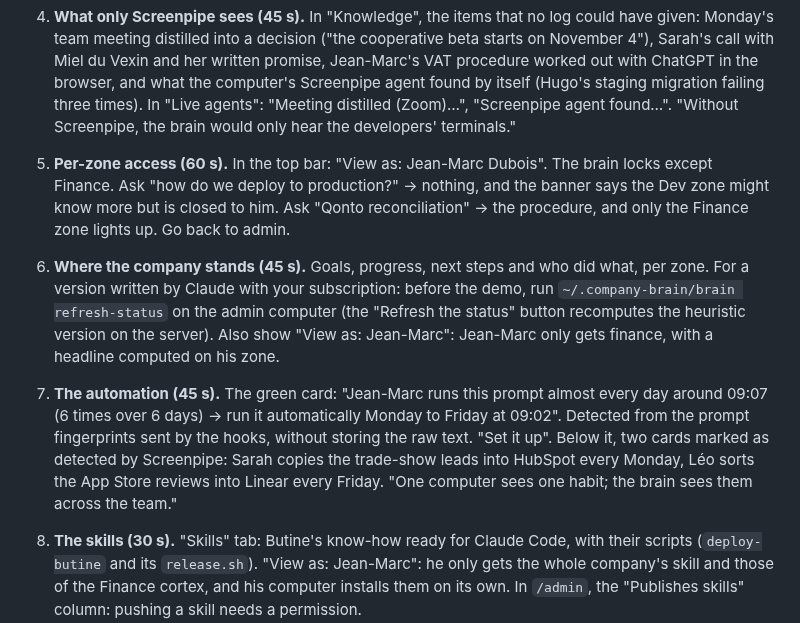
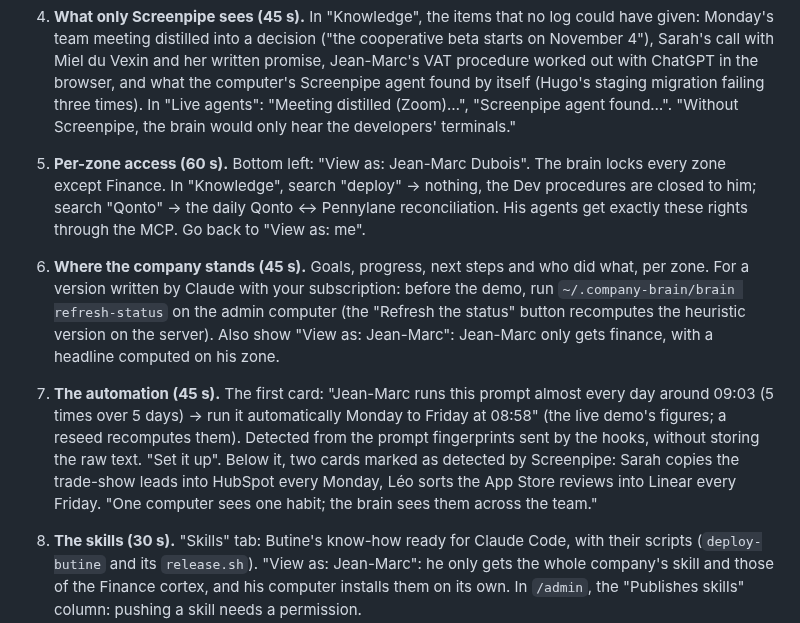
Before and after one commit to R0-main/hackathon-screen-pipe-october-2026, a Markdown page: demo/DEMO.md, the part around the change. Drawn GitHub-style.

```diff
--- a/demo/DEMO.md
+++ b/demo/DEMO.md
@@ -25,11 +25,11 @@ Online version: https://www.nos-brainer.tech (demo mode, fictitious data, seeded
 
 4. **What only Screenpipe sees (45 s).** In "Knowledge", the items that no log could have given: Monday's team meeting distilled into a decision ("the cooperative beta starts on November 4"), Sarah's call with Miel du Vexin and her written promise, Jean-Marc's VAT procedure worked out with ChatGPT in the browser, and what the computer's Screenpipe agent found by itself (Hugo's staging migration failing three times). In "Live agents": "Meeting distilled (Zoom)…", "Screenpipe agent found…". "Without Screenpipe, the brain would only hear the developers' terminals."
 
-5. **Per-zone access (60 s).** In the top bar: "View as: Jean-Marc Dubois". The brain locks except Finance. Ask "how do we deploy to production?" → nothing, and the banner says the Dev zone might know more but is closed to him. Ask "Qonto reconciliation" → the procedure, and only the Finance zone lights up. Go back to admin.
+5. **Per-zone access (60 s).** Bottom left: "View as: Jean-Marc Dubois". The brain locks every zone except Finance. In "Knowledge", search "deploy" → nothing, the Dev procedures are closed to him; search "Qonto" → the daily Qonto ↔ Pennylane reconciliation. His agents get exactly these rights through the MCP. Go back to "View as: me".
 
 6. **Where the company stands (45 s).** Goals, progress, next steps and who did what, per zone. For a version written by Claude with your subscription: before the demo, run `~/.company-brain/brain refresh-status` on the admin computer (the "Refresh the status" button recomputes the heuristic version on the server). Also show "View as: Jean-Marc": Jean-Marc only gets finance, with a headline computed on his zone.
 
-7. **The automation (45 s).** The green card: "Jean-Marc runs this prompt almost every day around 09:07 (6 times over 6 days) → run it automatically Monday to Friday at 09:02". Detected from the prompt fingerprints sent by the hooks, without storing the raw text. "Set it up". Below it, two cards marked as detected by Screenpipe: Sarah copies the trade-show leads into HubSpot every Monday, Léo sorts the App Store reviews into Linear every Friday. "One computer sees one habit; the brain sees them across the team."
+7. **The automation (45 s).** The first card: "Jean-Marc runs this prompt almost every day around 09:03 (5 times over 5 days) → run it automatically Monday to Friday at 08:58" (the live demo's figures; a reseed recomputes them). Detected from the prompt fingerprints sent by the hooks, without storing the raw text. "Set it up". Below it, two cards marked as detected by Screenpipe: Sarah copies the trade-show leads into HubSpot every Monday, Léo sorts the App Store reviews into Linear every Friday. "One computer sees one habit; the brain sees them across the team."
 
 8. **The skills (30 s).** "Skills" tab: Butine's know-how ready for Claude Code, with their scripts (`deploy-butine` and its `release.sh`). "View as: Jean-Marc": he only gets the whole company's skill and those of the Finance cortex, and his computer installs them on its own. In `/admin`, the "Publishes skills" column: pushing a skill needs a permission.
 
```
Also changed, not shown: README.md (+6 -1 lines), docs/screenshots/company-status.png, docs/screenshots/dashboard-brain.png, docs/screenshots/screenpipe-knowledge.png (added), docs/screenshots/team-access.png, 3 other files.
